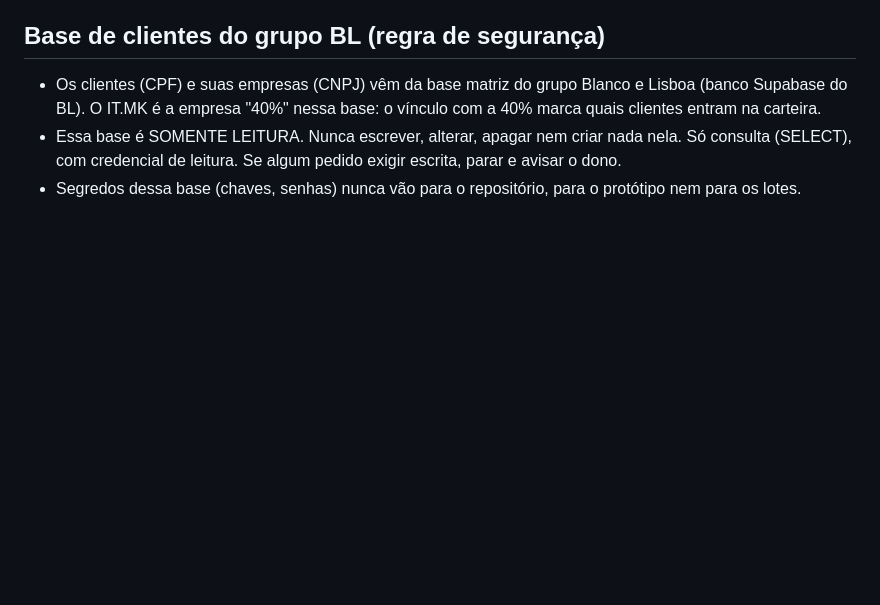
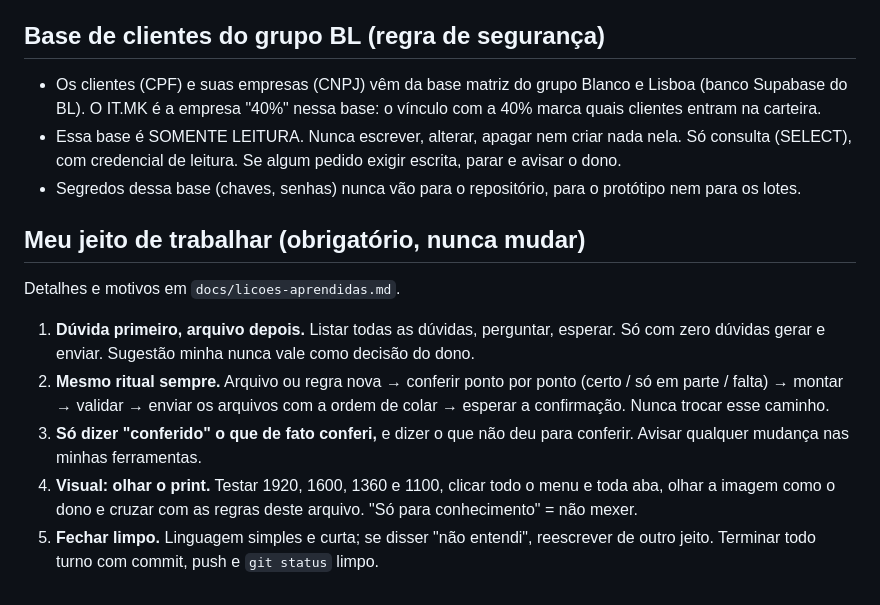
Before and after one commit to IT-IA-TEC/MK, a Markdown page: CLAUDE.md, the part around the change. GitHub-like rendering; blank space fills up the shorter version.

Commit message:
Licoes aprendidas e jeito de trabalhar obrigatorio
Co-Authored-By: Claude Sonnet 5.5 <noreply@anthropic.com>
Claude-Session: https://claude.ai/code/session_017JkVrTT5XMYYFK8VsBYZHm

```diff
--- a/CLAUDE.md
+++ b/CLAUDE.md
@@ -44,3 +44,11 @@
 - Os clientes (CPF) e suas empresas (CNPJ) vêm da base matriz do grupo Blanco e Lisboa (banco Supabase do BL). O IT.MK é a empresa "40%" nessa base: o vínculo com a 40% marca quais clientes entram na carteira.
 - Essa base é SOMENTE LEITURA. Nunca escrever, alterar, apagar nem criar nada nela. Só consulta (SELECT), com credencial de leitura. Se algum pedido exigir escrita, parar e avisar o dono.
 - Segredos dessa base (chaves, senhas) nunca vão para o repositório, para o protótipo nem para os lotes.
+
+## Meu jeito de trabalhar (obrigatório, nunca mudar)
+Detalhes e motivos em `docs/licoes-aprendidas.md`.
+1. **Dúvida primeiro, arquivo depois.** Listar todas as dúvidas, perguntar, esperar. Só com zero dúvidas gerar e enviar. Sugestão minha nunca vale como decisão do dono.
+2. **Mesmo ritual sempre.** Arquivo ou regra nova → conferir ponto por ponto (certo / só em parte / falta) → montar → validar → enviar os arquivos com a ordem de colar → esperar a confirmação. Nunca trocar esse caminho.
+3. **Só dizer "conferido" o que de fato conferi,** e dizer o que não deu para conferir. Avisar qualquer mudança nas minhas ferramentas.
+4. **Visual: olhar o print.** Testar 1920, 1600, 1360 e 1100, clicar todo o menu e toda aba, olhar a imagem como o dono e cruzar com as regras deste arquivo. "Só para conhecimento" = não mexer.
+5. **Fechar limpo.** Linguagem simples e curta; se disser "não entendi", reescrever de outro jeito. Terminar todo turno com commit, push e `git status` limpo.
```
Also changed, not shown: docs/licoes-aprendidas.md (added, +132 -0 lines).
